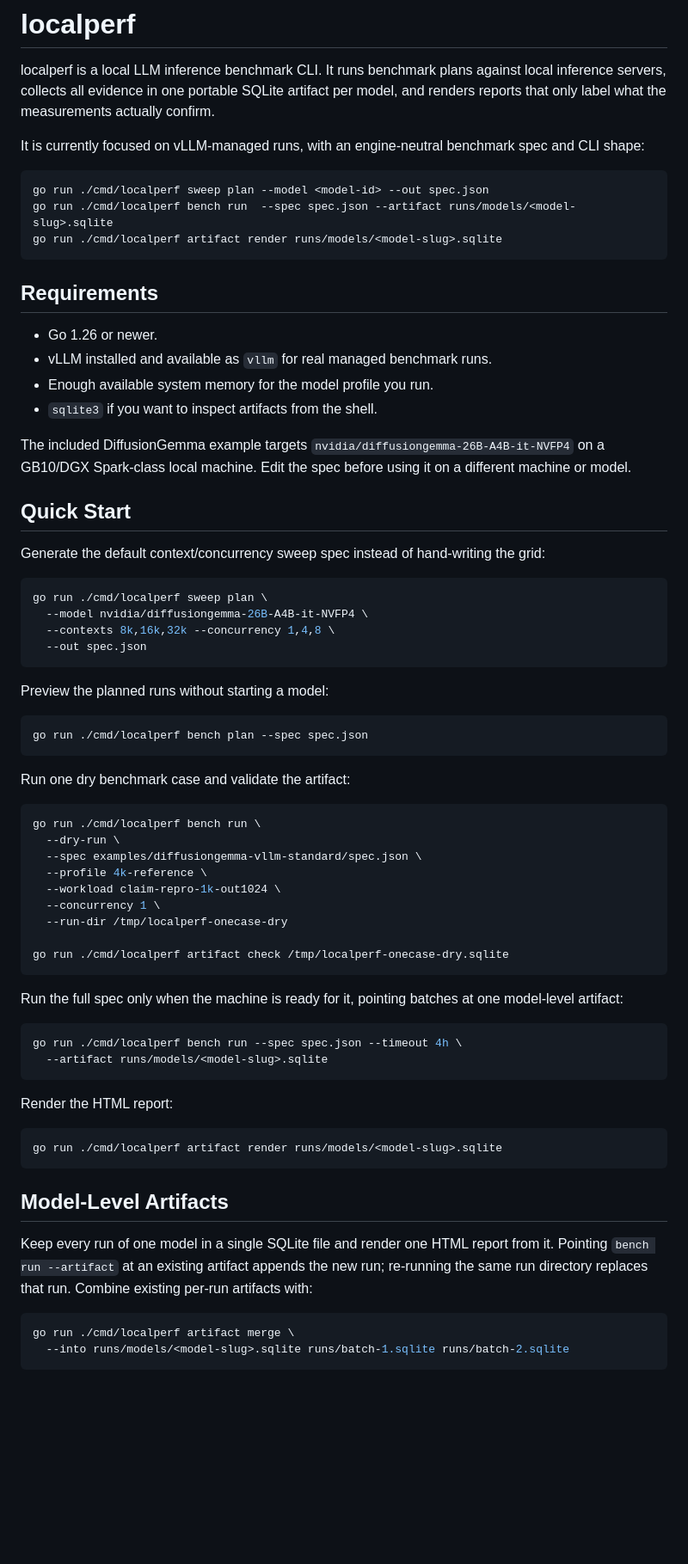
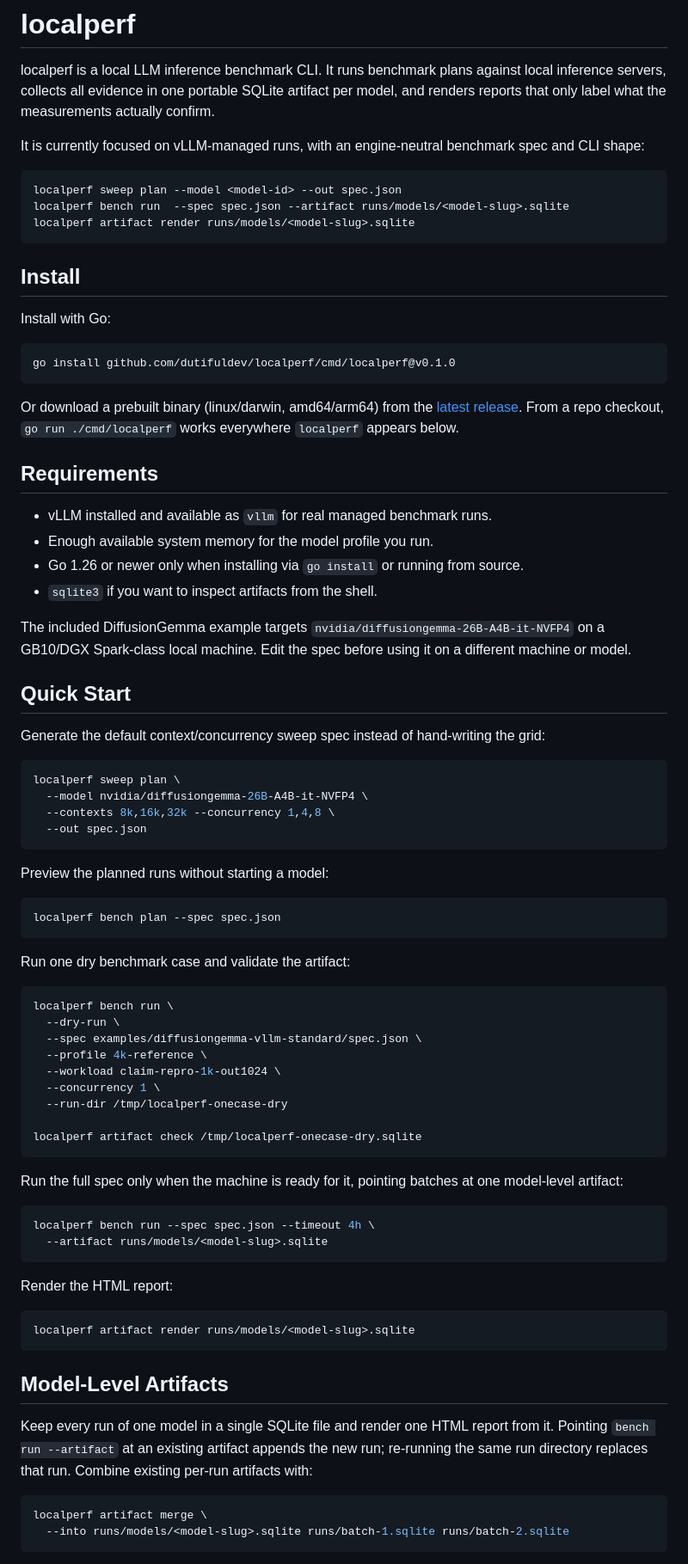
Before and after one commit to dutifuldev/localperf, a Markdown page: README.md, the part around the change. Shown at 86% size. Drawn GitHub-style; blank space fills up the shorter version.

Commit message:
docs: add v0.1.0 install instructions to README

````diff
--- a/README.md
+++ b/README.md
@@ -9,16 +9,30 @@ It is currently focused on vLLM-managed runs, with an engine-neutral benchmark
 spec and CLI shape:
 
 ```sh
-go run ./cmd/localperf sweep plan --model <model-id> --out spec.json
-go run ./cmd/localperf bench run  --spec spec.json --artifact runs/models/<model-slug>.sqlite
-go run ./cmd/localperf artifact render runs/models/<model-slug>.sqlite
+localperf sweep plan --model <model-id> --out spec.json
+localperf bench run  --spec spec.json --artifact runs/models/<model-slug>.sqlite
+localperf artifact render runs/models/<model-slug>.sqlite
 ```
+
+## Install
+
+Install with Go:
+
+```sh
+go install github.com/dutifuldev/localperf/cmd/localperf@v0.1.0
+```
+
+Or download a prebuilt binary (linux/darwin, amd64/arm64) from the
+[latest release](https://github.com/dutifuldev/localperf/releases/latest).
+From a repo checkout, `go run ./cmd/localperf` works everywhere `localperf`
+appears below.
 
 ## Requirements
 
-- Go 1.26 or newer.
 - vLLM installed and available as `vllm` for real managed benchmark runs.
 - Enough available system memory for the model profile you run.
+- Go 1.26 or newer only when installing via `go install` or running from
+  source.
 - `sqlite3` if you want to inspect artifacts from the shell.
 
 The included DiffusionGemma example targets
@@ -31,7 +45,7 @@ Generate the default context/concurrency sweep spec instead of hand-writing
 the grid:
 
 ```sh
-go run ./cmd/localperf sweep plan \
+localperf sweep plan \
   --model nvidia/diffusiongemma-26B-A4B-it-NVFP4 \
   --contexts 8k,16k,32k --concurrency 1,4,8 \
   --out spec.json
@@ -40,13 +54,13 @@ go run ./cmd/localperf sweep plan \
 Preview the planned runs without starting a model:
 
 ```sh
-go run ./cmd/localperf bench plan --spec spec.json
+localperf bench plan --spec spec.json
 ```
 
 Run one dry benchmark case and validate the artifact:
 
 ```sh
-go run ./cmd/localperf bench run \
+localperf bench run \
   --dry-run \
   --spec examples/diffusiongemma-vllm-standard/spec.json \
   --profile 4k-reference \
@@ -54,21 +68,21 @@ go run ./cmd/localperf bench run \
   --concurrency 1 \
   --run-dir /tmp/localperf-onecase-dry
 
-go run ./cmd/localperf artifact check /tmp/localperf-onecase-dry.sqlite
+localperf artifact check /tmp/localperf-onecase-dry.sqlite
 ```
 
 Run the full spec only when the machine is ready for it, pointing batches at
 one model-level artifact:
 
 ```sh
-go run ./cmd/localperf bench run --spec spec.json --timeout 4h \
+localperf bench run --spec spec.json --timeout 4h \
   --artifact runs/models/<model-slug>.sqlite
 ```
 
 Render the HTML report:
 
 ```sh
-go run ./cmd/localperf artifact render runs/models/<model-slug>.sqlite
+localperf artifact render runs/models/<model-slug>.sqlite
 ```
 
 ## Model-Level Artifacts
@@ -79,7 +93,7 @@ appends the new run; re-running the same run directory replaces that run.
 Combine existing per-run artifacts with:
 
 ```sh
-go run ./cmd/localperf artifact merge \
+localperf artifact merge \
   --into runs/models/<model-slug>.sqlite runs/batch-1.sqlite runs/batch-2.sqlite
 ```
 
````
